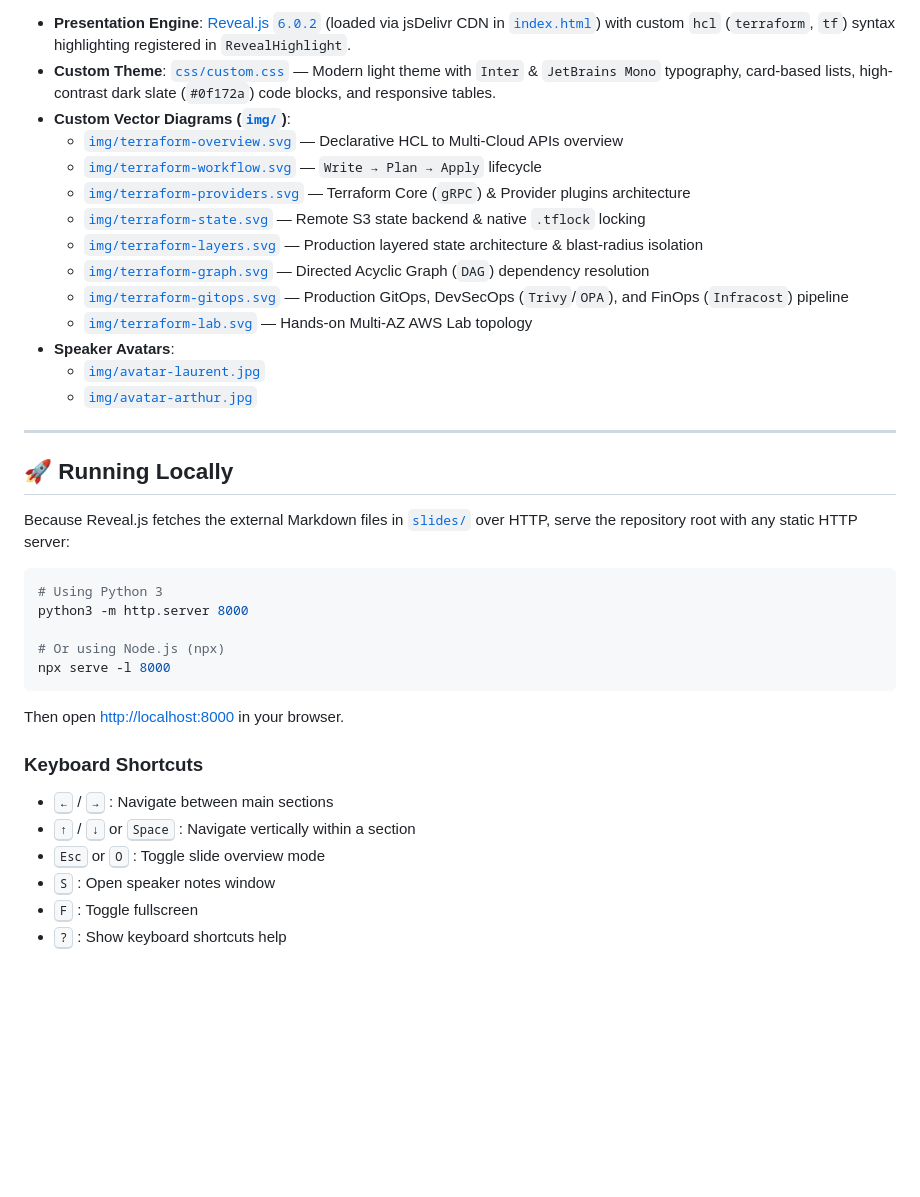
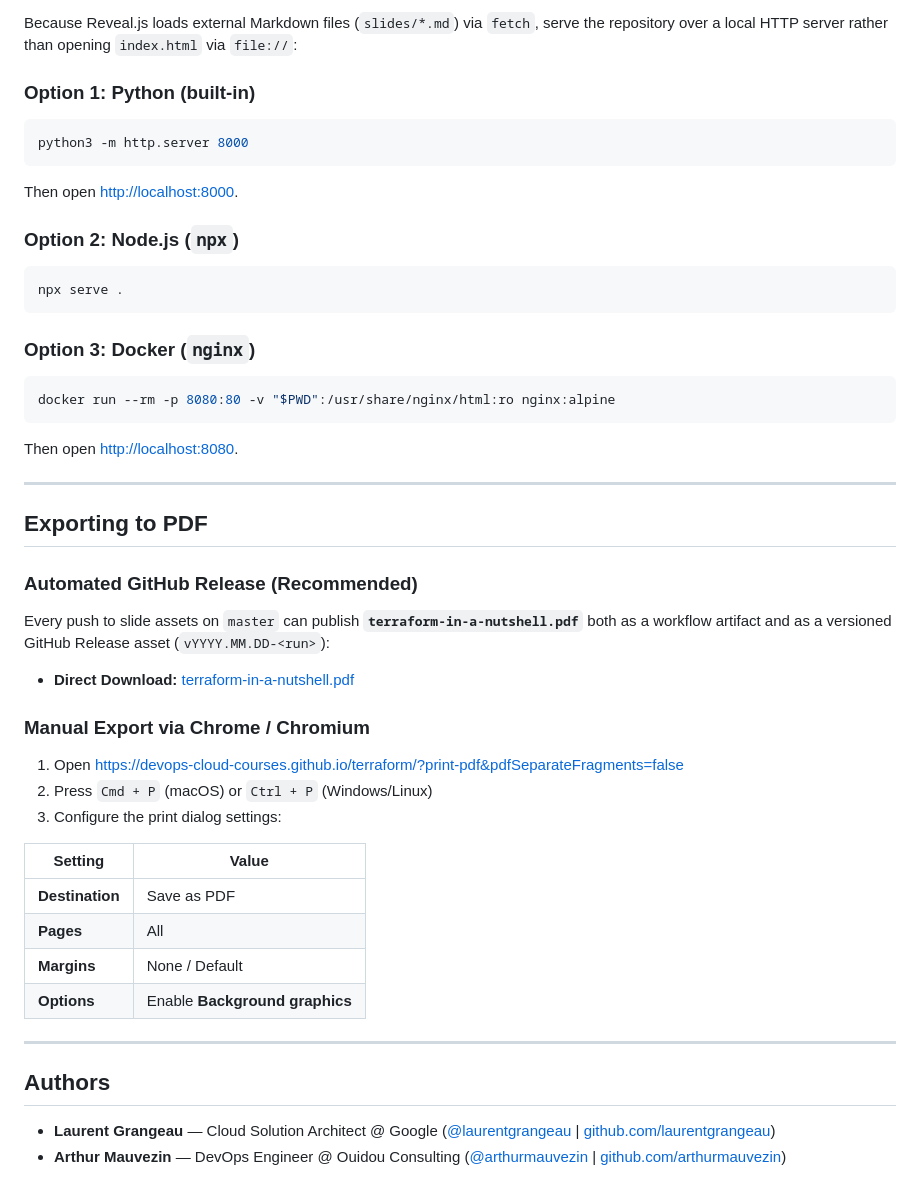
Before and after one commit to devops-cloud-courses/terraform, a Markdown page: README.md, the part around one of its changes. GitHub-like rendering; blank space fills up the shorter version.

````diff
--- a/README.md
+++ b/README.md
@@ -38,40 +57,47 @@ The presentation is organized modularly in [`slides/`](slides/) and loaded dynam
 
-- **Presentation Engine**: [Reveal.js `6.0.2`](https://revealjs.com/) (loaded via jsDelivr CDN in [`index.html`](index.html)) with custom `hcl` (`terraform`, `tf`) syntax highlighting registered in `RevealHighlight`.
-- **Custom Theme**: [`css/custom.css`](css/custom.css) — Modern light theme with `Inter` & `JetBrains Mono` typography, card-based lists, high-contrast dark slate (`#0f172a`) code blocks, and responsive tables.
-- **Custom Vector Diagrams ([`img/`](img/))**:
-  - [`img/terraform-overview.svg`](img/terraform-overview.svg) — Declarative HCL to Multi-Cloud APIs overview
-  - [`img/terraform-workflow.svg`](img/terraform-workflow.svg) — `Write → Plan → Apply` lifecycle
-  - [`img/terraform-providers.svg`](img/terraform-providers.svg) — Terraform Core (`gRPC`) & Provider plugins architecture
-  - [`img/terraform-state.svg`](img/terraform-state.svg) — Remote S3 state backend & native `.tflock` locking
-  - [`img/terraform-layers.svg`](img/terraform-layers.svg) — Production layered state architecture & blast-radius isolation
-  - [`img/terraform-graph.svg`](img/terraform-graph.svg) — Directed Acyclic Graph (`DAG`) dependency resolution
-  - [`img/terraform-gitops.svg`](img/terraform-gitops.svg) — Production GitOps, DevSecOps (`Trivy`/`OPA`), and FinOps (`Infracost`) pipeline
-  - [`img/terraform-lab.svg`](img/terraform-lab.svg) — Hands-on Multi-AZ AWS Lab topology
-- **Speaker Avatars**:
-  - [`img/avatar-laurent.jpg`](img/avatar-laurent.jpg)
-  - [`img/avatar-arthur.jpg`](img/avatar-arthur.jpg)
+Because Reveal.js loads external Markdown files (`slides/*.md`) via `fetch`, serve the repository over a local HTTP server rather than opening `index.html` via `file://`:
+
+### Option 1: Python (built-in)
+```bash
+python3 -m http.server 8000
+```
+Then open [http://localhost:8000](http://localhost:8000).
+
+### Option 2: Node.js (`npx`)
+```bash
+npx serve .
+```
+
+### Option 3: Docker (`nginx`)
+```bash
+docker run --rm -p 8080:80 -v "$PWD":/usr/share/nginx/html:ro nginx:alpine
+```
+Then open [http://localhost:8080](http://localhost:8080).
 
 ---
 
-## 🚀 Running Locally
+## Exporting to PDF
 
-Because Reveal.js fetches the external Markdown files in [`slides/`](slides/) over HTTP, serve the repository root with any static HTTP server:
+### Automated GitHub Release (Recommended)
+Every push to slide assets on `master` can publish **`terraform-in-a-nutshell.pdf`** both as a workflow artifact and as a versioned GitHub Release asset (`vYYYY.MM.DD-<run>`):
+* **Direct Download:** [terraform-in-a-nutshell.pdf](https://github.com/devops-cloud-courses/terraform/releases/latest/download/terraform-in-a-nutshell.pdf)
 
-```bash
-# Using Python 3
-python3 -m http.server 8000
+### Manual Export via Chrome / Chromium
 
-# Or using Node.js (npx)
-npx serve -l 8000
-```
+1. Open [https://devops-cloud-courses.github.io/terraform/?print-pdf&pdfSeparateFragments=false](https://devops-cloud-courses.github.io/terraform/?print-pdf&pdfSeparateFragments=false)
+2. Press `Cmd + P` (macOS) or `Ctrl + P` (Windows/Linux)
+3. Configure the print dialog settings:
 
-Then open [http://localhost:8000](http://localhost:8000) in your browser.
+| Setting | Value |
+|---|---|
+| **Destination** | Save as PDF |
+| **Pages** | All |
+| **Margins** | None / Default |
+| **Options** | Enable **Background graphics** |
 
-### Keyboard Shortcuts
+---
 
-- <kbd>←</kbd> / <kbd>→</kbd> : Navigate between main sections
-- <kbd>↑</kbd> / <kbd>↓</kbd> or <kbd>Space</kbd> : Navigate vertically within a section
-- <kbd>Esc</kbd> or <kbd>O</kbd> : Toggle slide overview mode
-- <kbd>S</kbd> : Open speaker notes window
-- <kbd>F</kbd> : Toggle fullscreen
-- <kbd>?</kbd> : Show keyboard shortcuts help
+## Authors
+
+* **Laurent Grangeau** — Cloud Solution Architect @ Google ([@laurentgrangeau](https://twitter.com/laurentgrangeau) | [github.com/laurentgrangeau](https://github.com/laurentgrangeau))
+* **Arthur Mauvezin** — DevOps Engineer @ Ouidou Consulting ([@arthurmauvezin](https://twitter.com/arthurmauvezin) | [github.com/arthurmauvezin](https://github.com/arthurmauvezin))
````
Also changed, not shown: other parts of README.md (+43 -24 lines).
